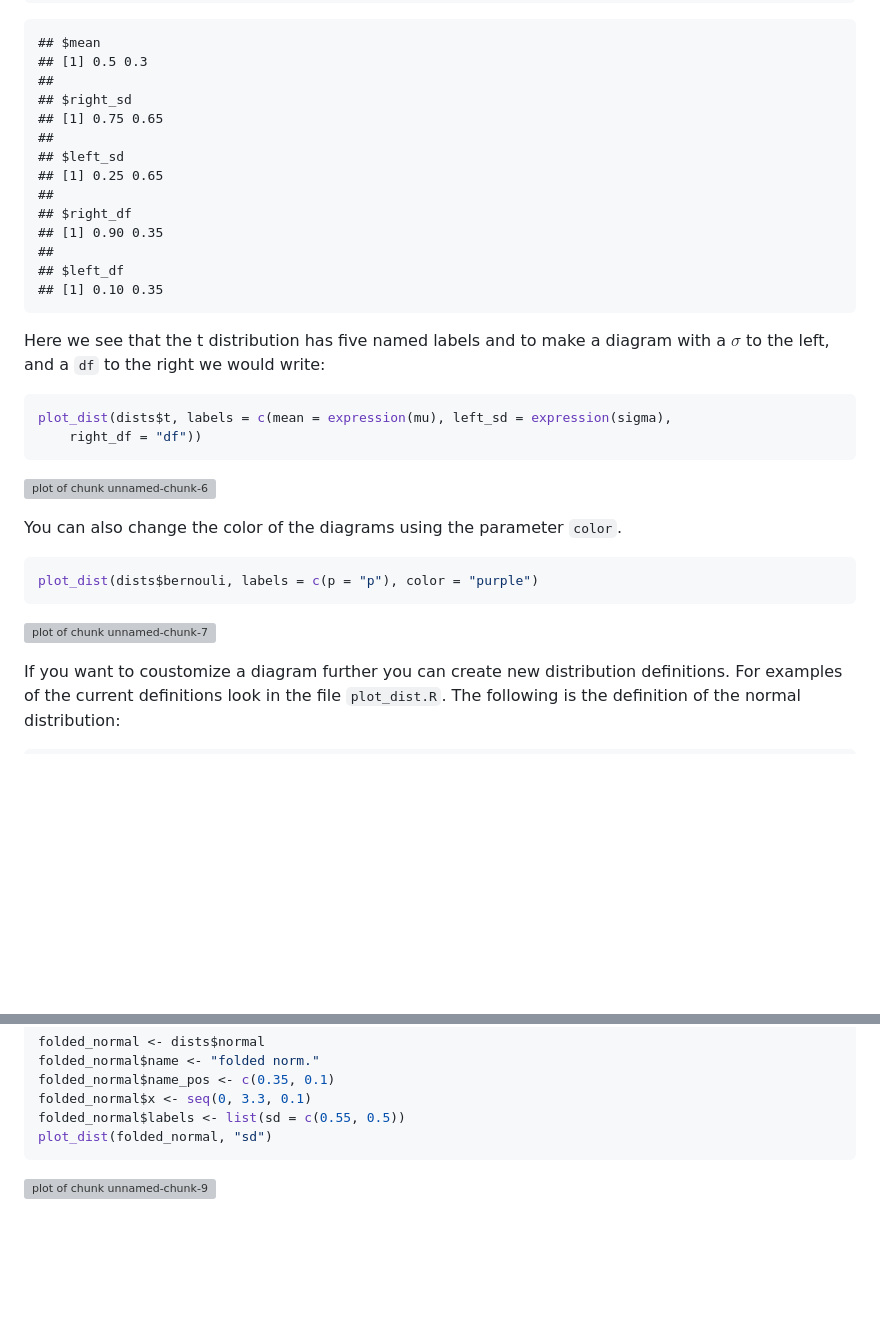
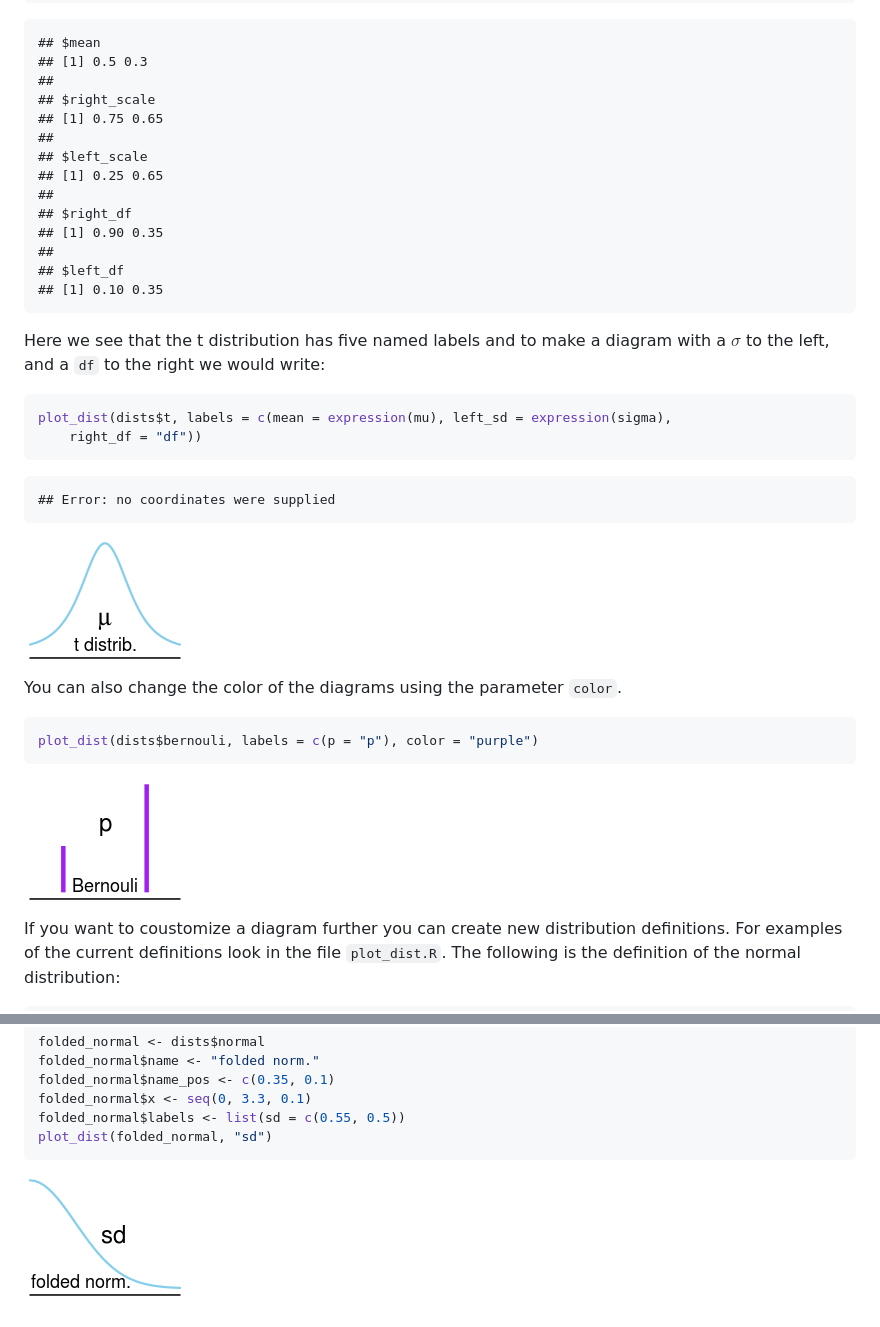
Before and after one commit to rasmusab/distribution_diagrams, a Markdown page: readme_rel_links.md, 2 parts joined by grey strips. Rendered like a GitHub page; pictures changed too: figure/unnamed-chunk-6.png, figure/unnamed-chunk-7.png; blank space fills up the shorter version; grey boxes are pictures that could not be loaded.

````diff
--- a/readme_rel_links.md
+++ b/readme_rel_links.md
@@ -76,10 +82,10 @@ dists$t$labels
 ## $mean
 ## [1] 0.5 0.3
 ##
-## $right_sd
+## $right_scale
 ## [1] 0.75 0.65
 ##
-## $left_sd
+## $left_scale
 ## [1] 0.25 0.65
 ##
 ## $right_df
@@ -98,7 +104,11 @@ plot_dist(dists$t, labels = c(mean = expression(mu), left_sd = expression(sigma)
     right_df = "df"))
 ```
 
-![plot of chunk unnamed-chunk-6](https://raw.github.com/rasmusab/distribution_diagrams/master/figure/unnamed-chunk-6.png)
+```
+## Error: no coordinates were supplied
+```
+
+![plot of chunk unnamed-chunk-6](figure/unnamed-chunk-6.png)
 
 
 You can also change the color of the diagrams using the parameter `color`.
@@ -107,7 +117,7 @@ You can also change the color of the diagrams using the parameter `color`.
 plot_dist(dists$bernouli, labels = c(p = "p"), color = "purple")
 ```
 
-![plot of chunk unnamed-chunk-7](https://raw.github.com/rasmusab/distribution_diagrams/master/figure/unnamed-chunk-7.png)
+![plot of chunk unnamed-chunk-7](figure/unnamed-chunk-7.png)
 
 
 If you want to coustomize a diagram further you can create new distribution definitions. For examples of the current definitions look in the file `plot_dist.R`. The following is the definition of the normal distribution:
@@ -147,4 +157,4 @@ folded_normal$labels <- list(sd = c(0.55, 0.5))
 plot_dist(folded_normal, "sd")
 ```
 
-![plot of chunk unnamed-chunk-9](https://raw.github.com/rasmusab/distribution_diagrams/master/figure/unnamed-chunk-9.png)
+![plot of chunk unnamed-chunk-9](figure/unnamed-chunk-9.png)
````
Also changed, not shown: other parts of readme_rel_links.md (+13 -7 lines), readme.md (+4 -0 lines), figure/unnamed-chunk-24.png, screencast_image.jpeg (added), 8 other files.
